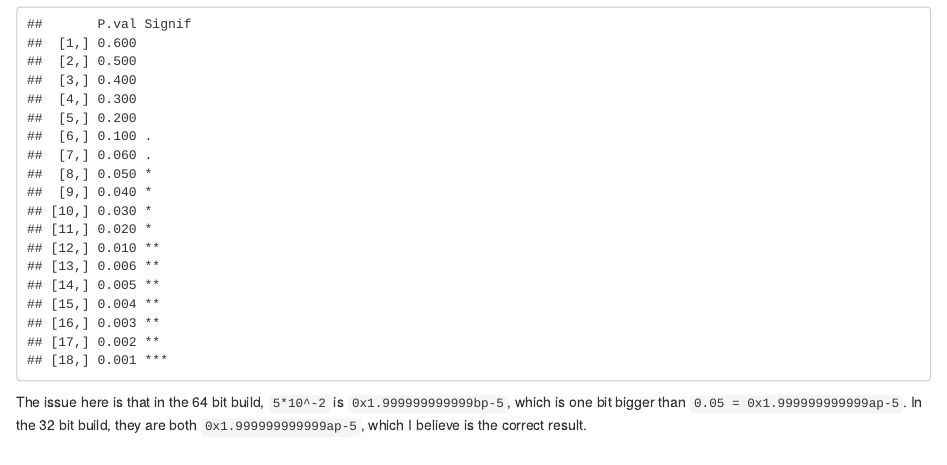
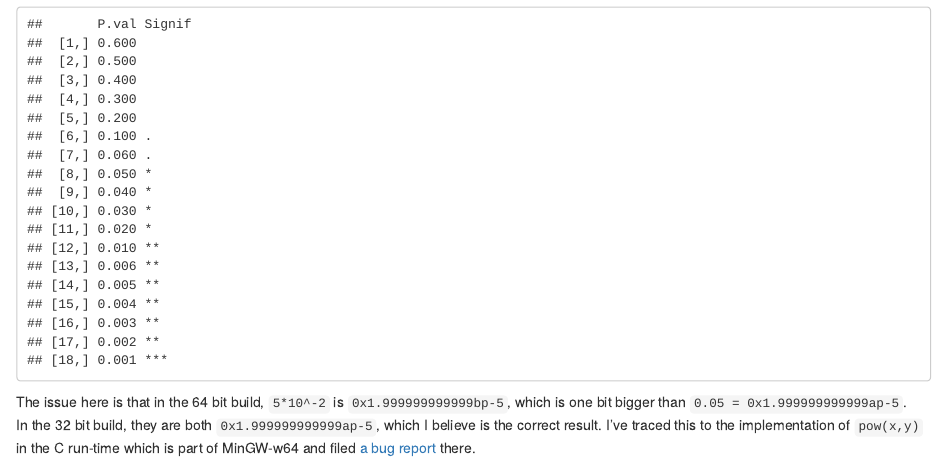
Before and after one commit to kevinushey/RToolsToolchainUpdate, an R Markdown document (mingwnotes.Rmd): the page in a window 1100 px wide, from 3510 px down. The pictures show the output file mingwnotes.html that the author committed with the source, opened offline.

Commit message:
A bit more on the numeric problems.

````diff
--- a/mingwnotes.Rmd
+++ b/mingwnotes.Rmd
@@ -199,4 +199,8 @@ symp <- symnum(pval, corr = FALSE,
 noquote(cbind(P.val = format(pval), Signif = symp))
 ```
 The issue here is that in the 64 bit build, `5*10^-2` is
-`0x1.999999999999bp-5`, which is one bit bigger than `0.05 = 0x1.999999999999ap-5`.  In the 32 bit build, they are both `0x1.999999999999ap-5`, which I believe is the correct result.
+`0x1.999999999999bp-5`, which is one bit bigger than `0.05 = 0x1.999999999999ap-5`.
+In the 32 bit build, they are both `0x1.999999999999ap-5`, which I believe
+is the correct result.  I've traced this to the implementation of `pow(x,y)`
+in the C run-time which is part of MinGW-w64 and filed [a bug
+report](http://sourceforge.net/p/mingw-w64/bugs/466/) there.
````
Also changed, not shown: mingwnotes.html.
